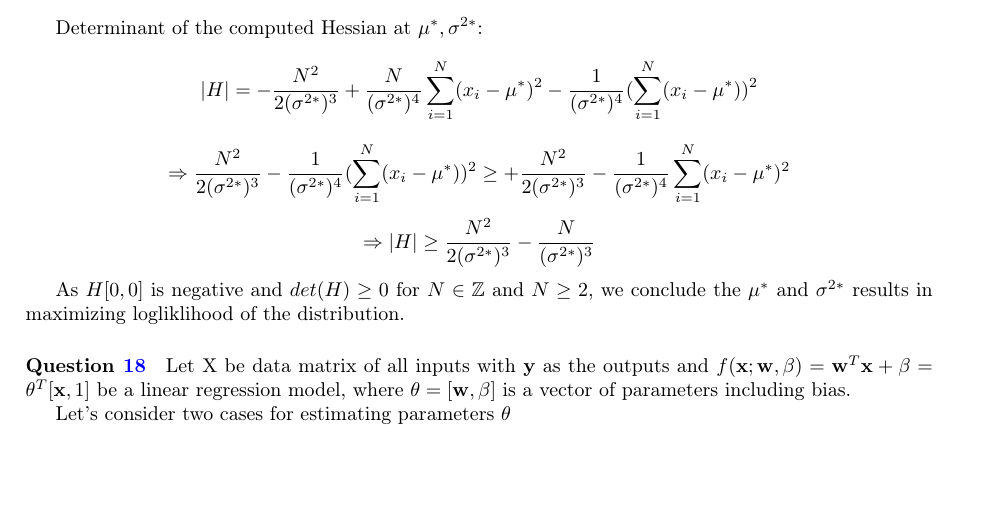
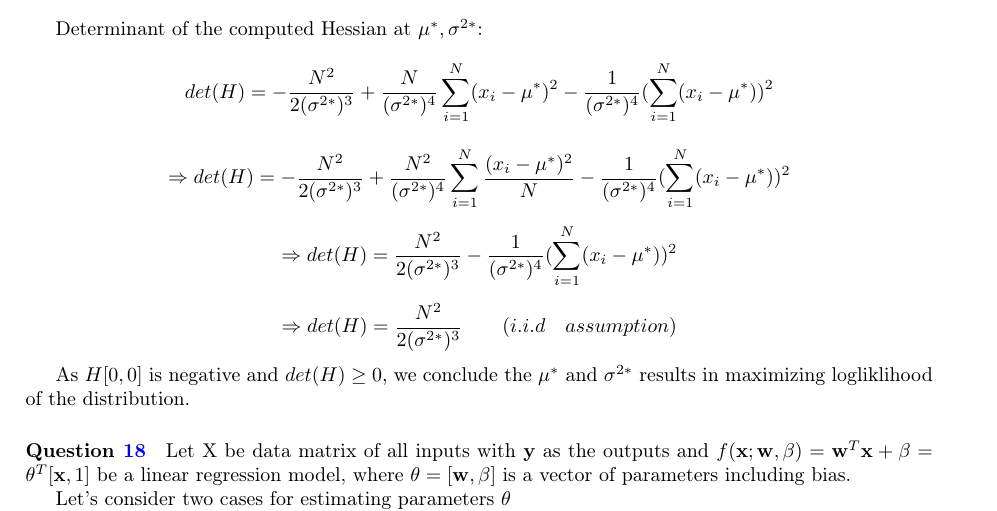
Before and after one commit to markvdw/mml-autumn-2022, a LaTeX problem sheet (exercises/exercises.tex, which reads exercises/question-16-17-18.tex): part of page 23 of 41, cut so that both start at the same text, the shorter picture padded with empty space. Compiled offline with pdfLaTeX.

Commit message:
Update question-16-17-18.tex (#45)

```diff
--- a/exercises/question-16-17-18.tex
+++ b/exercises/question-16-17-18.tex
@@ -42,11 +42,16 @@ b)
         \end{bmatrix}$$
 
     Determinant of the computed Hessian at $\mu^*, \sigma^{2*}$:
-    $$ |H| = -\frac{N^2}{2 (\sigma^{2*})^3} + \frac{N}{(\sigma^{2*})^4} \sum_{i=1}^N (x_i - \mu^*)^2 - \frac{1}{(\sigma^{2*})^4} (\sum_{i=1}^N(x_i - \mu^*))^2$$
-    $$\Rightarrow \frac{N^2}{2 (\sigma^{2*})^3} - \frac{1}{(\sigma^{2*})^4} (\sum_{i=1}^N(x_i - \mu^*))^2 \geq +\frac{N^2}{2 (\sigma^{2*})^3} - \frac{1}{(\sigma^{2*})^4} \sum_{i=1}^N(x_i - \mu^*)^2$$
-    $$\Rightarrow |H| \geq \frac{N^2}{2 (\sigma^{2*})^3} - \frac{N}{(\sigma^{2*})^3}$$
+    $$ det(H) = -\frac{N^2}{2 (\sigma^{2*})^3} + \frac{N}{(\sigma^{2*})^4} \sum_{i=1}^N (x_i - \mu^*)^2 - \frac{1}{(\sigma^{2*})^4} (\sum_{i=1}^N(x_i - \mu^*))^2$$
 
-    As $H[0,0]$ is negative and $det(H) \geq 0$ for $N \in \mathbb{Z}$ and $N \geq 2$, we conclude the $\mu^*$ and $\sigma^{2*}$ results in maximizing logliklihood of the distribution.
+    $$ \Rightarrow det(H) = -\frac{N^2}{2 (\sigma^{2*})^3} + \frac{N^2}{(\sigma^{2*})^4} \sum_{i=1}^N \frac{(x_i - \mu^{*})^2}{N} - \frac{1}{(\sigma^{2*})^4} (\sum_{i=1}^N(x_i - \mu^{*}))^2$$
+
+    $$ \Rightarrow det(H) = \frac{N^2}{2 (\sigma^{2*})^3}  - \frac{1}{(\sigma^{2*})^4} (\sum_{i=1}^N(x_i - \mu^{*}))^2$$
+
+    $$ \Rightarrow det(H) = \frac{N^2}{2 (\sigma^{2*})^3} \quad \quad (i.i.d \quad assumption)$$
+
+
+    As $H[0,0]$ is negative and $det(H) \geq 0$, we conclude the $\mu^*$ and $\sigma^{2*}$ results in maximizing logliklihood of the distribution.
 
 
 
```
